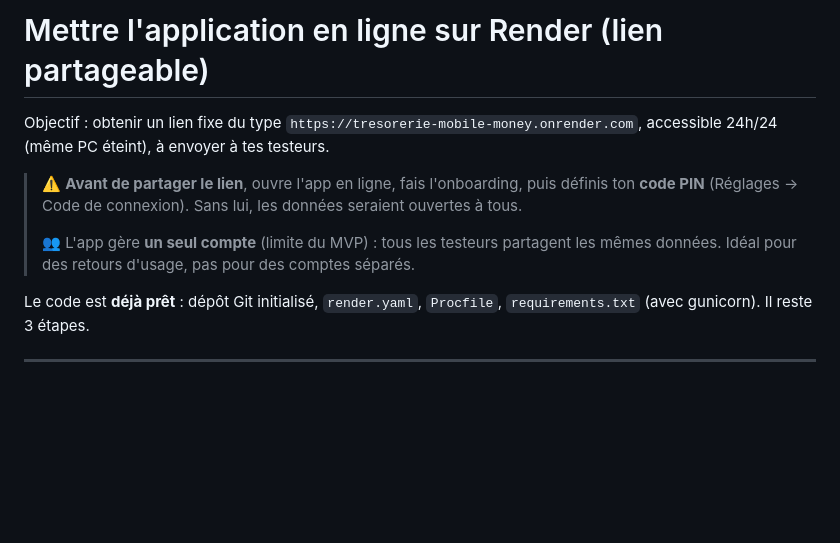
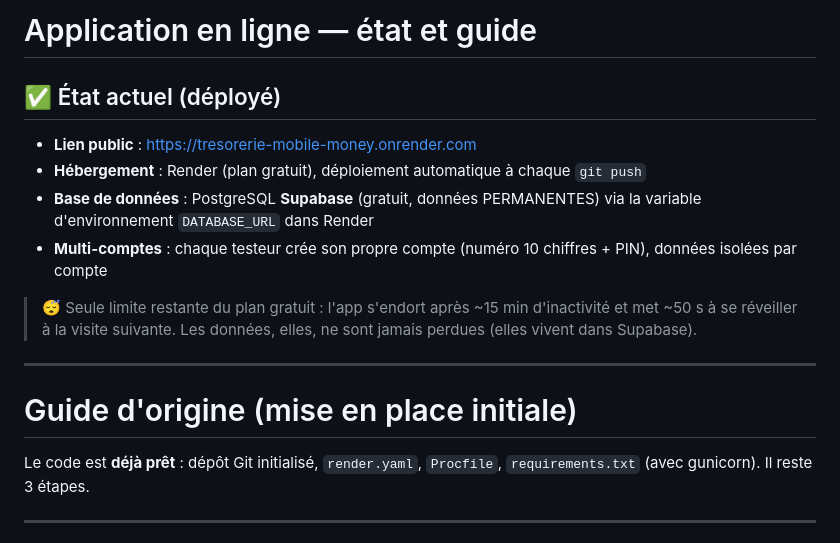
Before and after one commit to kaderyaro-spec/tresorerie-mobile-money, a Markdown page: DEPLOIEMENT.md, the part around the change. Drawn GitHub-style; blank space fills up the shorter version.

Commit message:
Doc: etat du deploiement avec Supabase (donnees permanentes)

```diff
--- a/DEPLOIEMENT.md
+++ b/DEPLOIEMENT.md
@@ -1,14 +1,21 @@
-# Mettre l'application en ligne sur Render (lien partageable)
+# Application en ligne — état et guide
 
-Objectif : obtenir un lien fixe du type `https://tresorerie-mobile-money.onrender.com`,
-accessible 24h/24 (même PC éteint), à envoyer à tes testeurs.
+## ✅ État actuel (déployé)
 
-> ⚠️ **Avant de partager le lien**, ouvre l'app en ligne, fais l'onboarding,
-> puis définis ton **code PIN** (Réglages → Code de connexion). Sans lui, les
-> données seraient ouvertes à tous.
->
-> 👥 L'app gère **un seul compte** (limite du MVP) : tous les testeurs partagent
-> les mêmes données. Idéal pour des retours d'usage, pas pour des comptes séparés.
+- **Lien public** : https://tresorerie-mobile-money.onrender.com
+- **Hébergement** : Render (plan gratuit), déploiement automatique à chaque `git push`
+- **Base de données** : PostgreSQL **Supabase** (gratuit, données PERMANENTES)
+  via la variable d'environnement `DATABASE_URL` dans Render
+- **Multi-comptes** : chaque testeur crée son propre compte (numéro 10 chiffres + PIN),
+  données isolées par compte
+
+> 😴 Seule limite restante du plan gratuit : l'app s'endort après ~15 min
+> d'inactivité et met ~50 s à se réveiller à la visite suivante. Les données,
+> elles, ne sont jamais perdues (elles vivent dans Supabase).
+
+---
+
+# Guide d'origine (mise en place initiale)
 
 Le code est **déjà prêt** : dépôt Git initialisé, `render.yaml`, `Procfile`,
 `requirements.txt` (avec gunicorn). Il reste 3 étapes.
```
